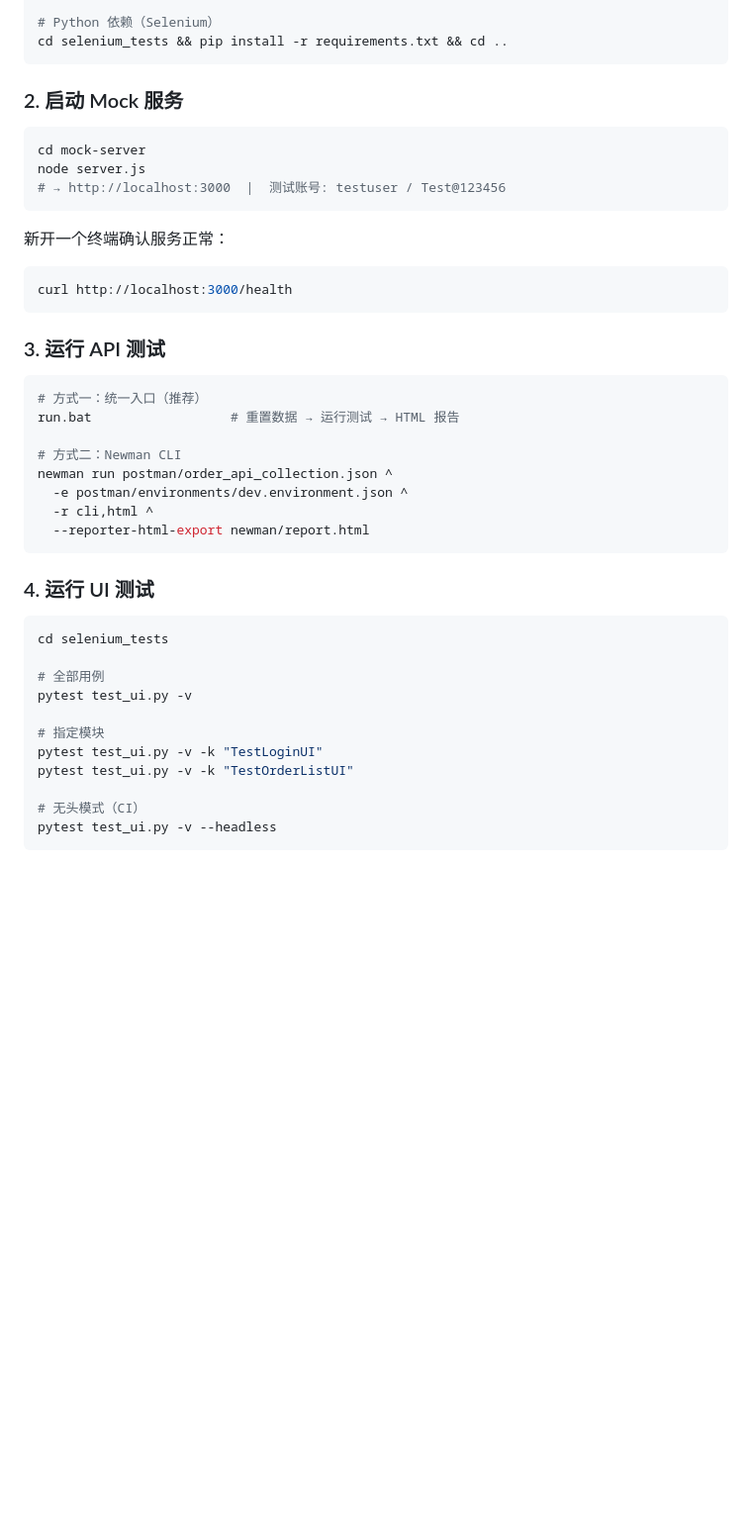
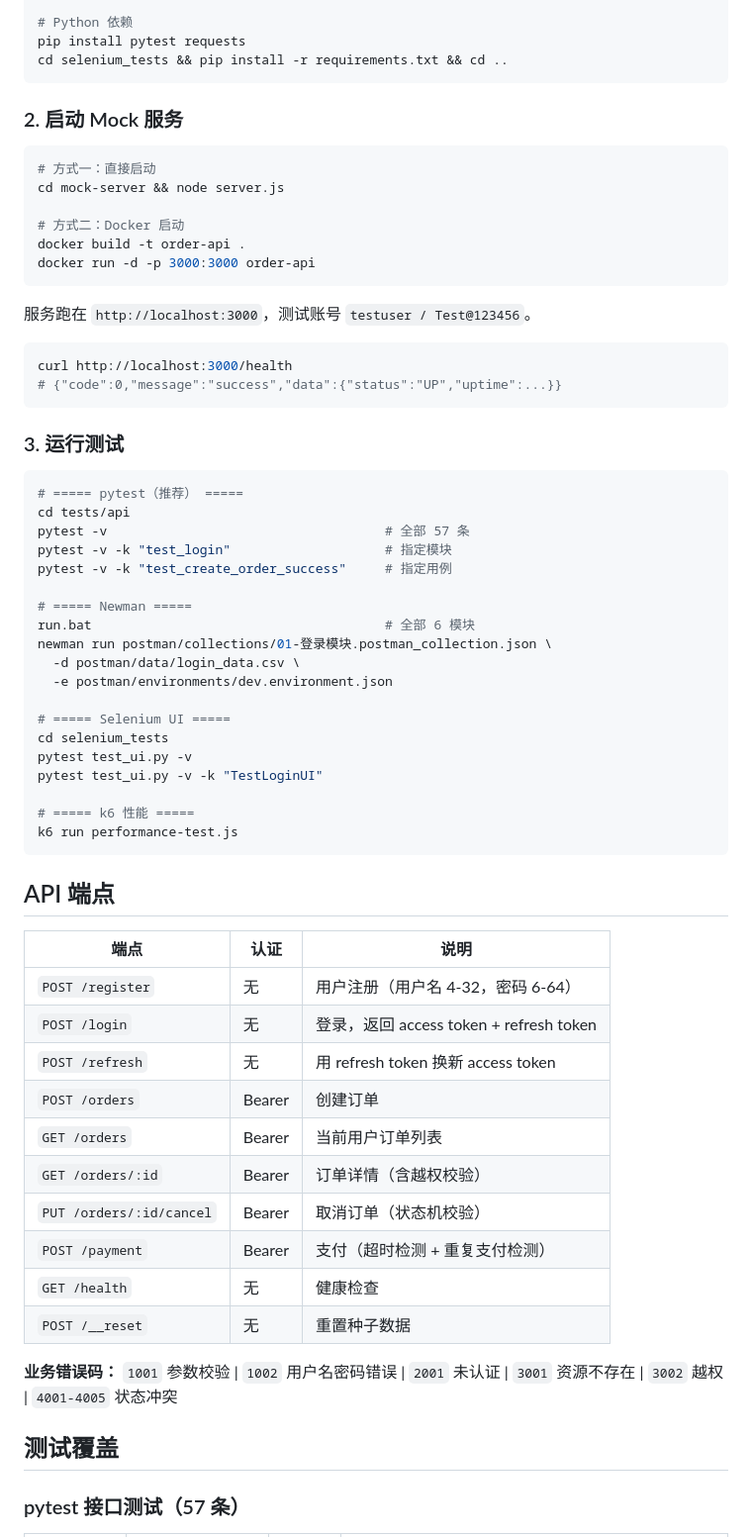
Before and after one commit to MHS-COME/order-api-test-project, a Markdown page: README.md, the part around one of its changes. Shown at 99% size. Drawn GitHub-style; blank space fills up the shorter version.

````diff
--- a/README.md
+++ b/README.md
@@ -75,50 +86,71 @@ cd order-api-test-project
 cd mock-server && npm install && cd ..
 npm install -g newman newman-reporter-html
 
-# Python 依赖（Selenium）
+# Python 依赖
+pip install pytest requests
 cd selenium_tests && pip install -r requirements.txt && cd ..
 ```
 
 ### 2. 启动 Mock 服务
 
 ```bash
-cd mock-server
-node server.js
-# → http://localhost:3000  |  测试账号: testuser / Test@123456
+# 方式一：直接启动
+cd mock-server && node server.js
+
+# 方式二：Docker 启动
+docker build -t order-api .
+docker run -d -p 3000:3000 order-api
 ```
 
-新开一个终端确认服务正常：
+服务跑在 `http://localhost:3000`，测试账号 `testuser / Test@123456`。
 
 ```bash
 curl http://localhost:3000/health
+# {"code":0,"message":"success","data":{"status":"UP","uptime":...}}
 ```
 
-### 3. 运行 API 测试
+### 3. 运行测试
 
 ```bash
-# 方式一：统一入口（推荐）
-run.bat                  # 重置数据 → 运行测试 → HTML 报告
+# ===== pytest（推荐） =====
+cd tests/api
+pytest -v                                    # 全部 57 条
+pytest -v -k "test_login"                    # 指定模块
+pytest -v -k "test_create_order_success"     # 指定用例
 
-# 方式二：Newman CLI
-newman run postman/order_api_collection.json ^
-  -e postman/environments/dev.environment.json ^
-  -r cli,html ^
-  --reporter-html-export newman/report.html
+# ===== Newman =====
+run.bat                                      # 全部 6 模块
+newman run postman/collections/01-登录模块.postman_collection.json \
+  -d postman/data/login_data.csv \
+  -e postman/environments/dev.environment.json
+
+# ===== Selenium UI =====
+cd selenium_tests
+pytest test_ui.py -v
+pytest test_ui.py -v -k "TestLoginUI"
+
+# ===== k6 性能 =====
+k6 run performance-test.js
 ```
 
-### 4. 运行 UI 测试
+## API 端点
 
-```bash
-cd selenium_tests
+| 端点 | 认证 | 说明 |
+|------|------|------|
+| `POST /register` | 无 | 用户注册（用户名 4-32，密码 6-64） |
+| `POST /login` | 无 | 登录，返回 access token + refresh token |
+| `POST /refresh` | 无 | 用 refresh token 换新 access token |
+| `POST /orders` | Bearer | 创建订单 |
+| `GET /orders` | Bearer | 当前用户订单列表 |
+| `GET /orders/:id` | Bearer | 订单详情（含越权校验） |
+| `PUT /orders/:id/cancel` | Bearer | 取消订单（状态机校验） |
+| `POST /payment` | Bearer | 支付（超时检测 + 重复支付检测） |
+| `GET /health` | 无 | 健康检查 |
+| `POST /__reset` | 无 | 重置种子数据 |
 
-# 全部用例
-pytest test_ui.py -v
+**业务错误码：** `1001` 参数校验 | `1002` 用户名密码错误 | `2001` 未认证 | `3001` 资源不存在 | `3002` 越权 | `4001-4005` 状态冲突
 
-# 指定模块
-pytest test_ui.py -v -k "TestLoginUI"
-pytest test_ui.py -v -k "TestOrderListUI"
+## 测试覆盖
 
-# 无头模式（CI）
-pytest test_ui.py -v --headless
-```
+### pytest 接口测试（57 条）
 
````
Also changed, not shown: other parts of README.md (+128 -120 lines).
